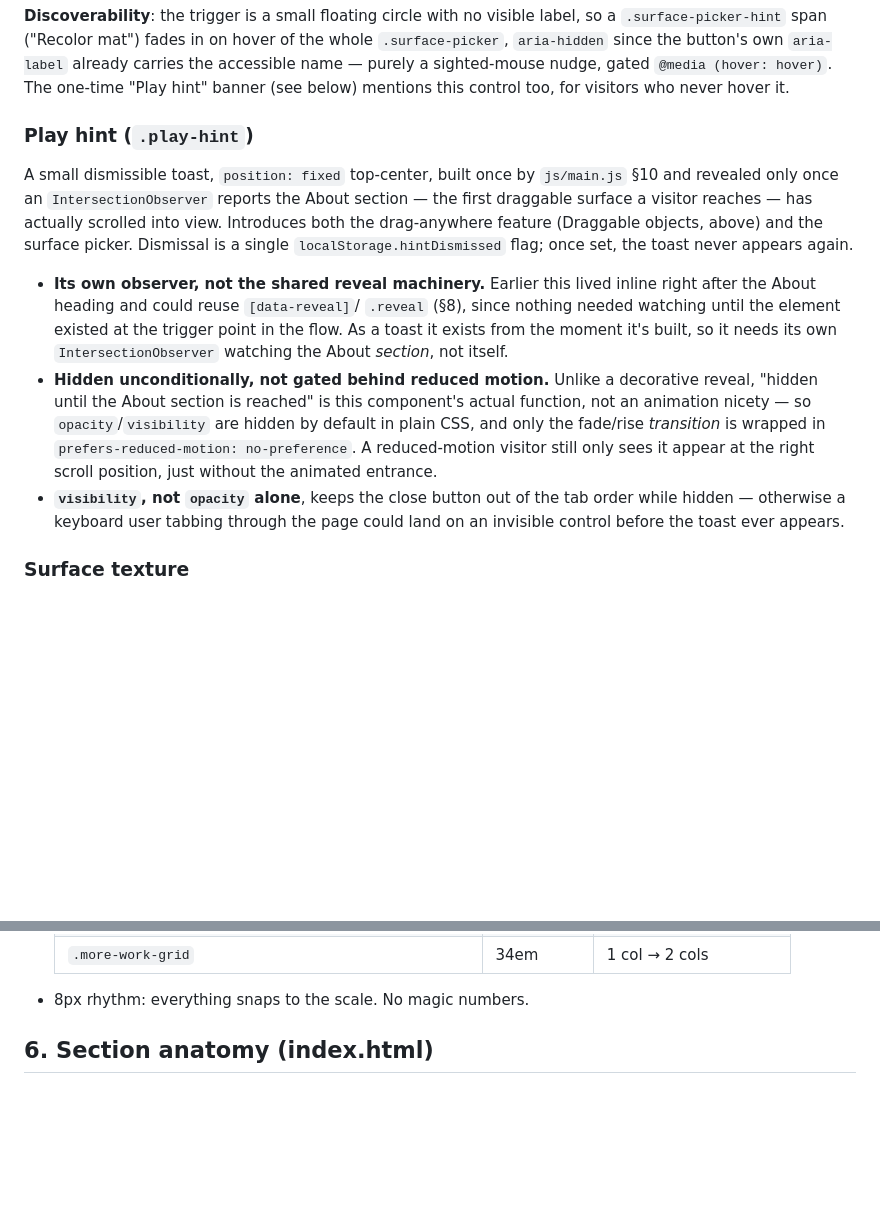
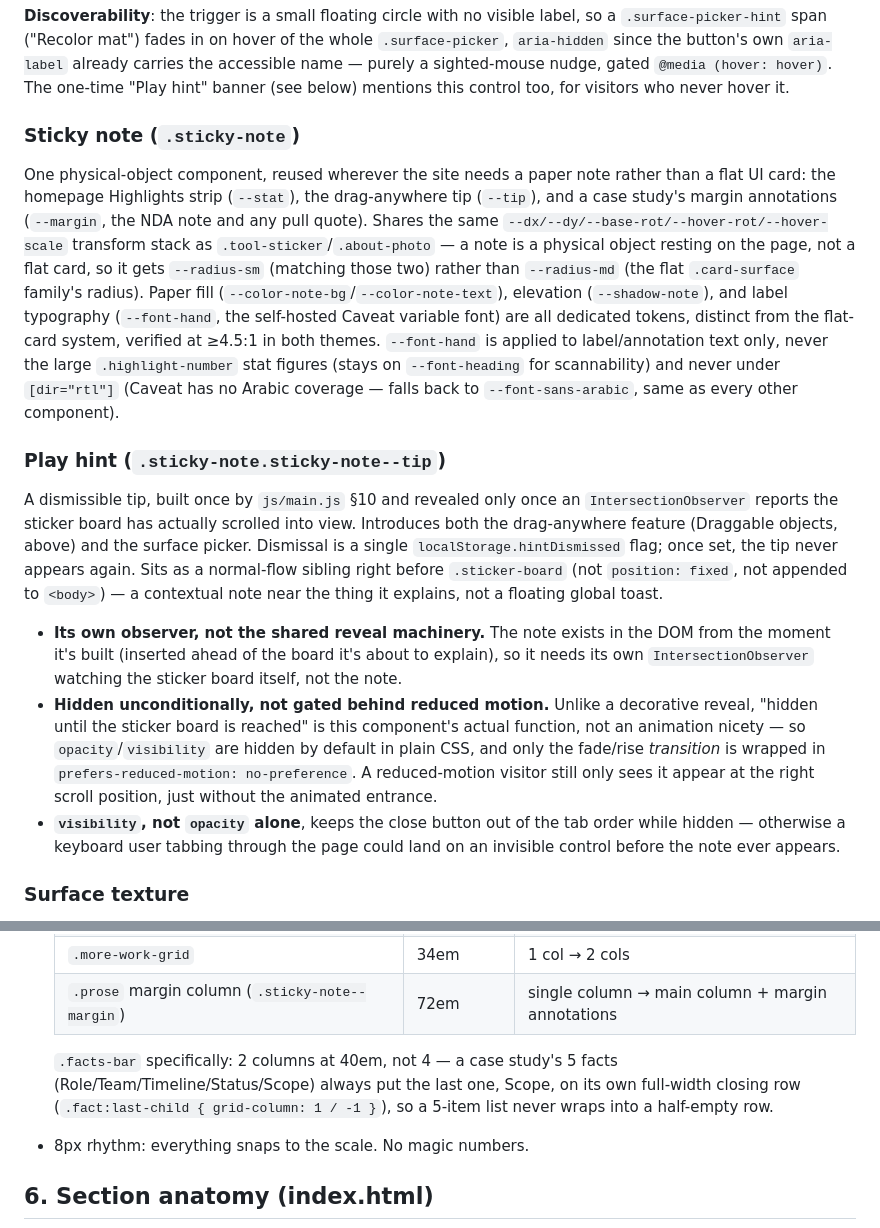
Before and after one commit to rolangomes19/portfolio, a Markdown page: docs/DESIGN-GUIDELINES.md, 2 parts joined by grey strips. Drawn GitHub-style; blank space fills up the shorter version.

Commit message:
docs: document sticky-note component and the case-study margin column
Adds the .sticky-note component (and its --stat/--tip/--margin usages)
to the component inventory in place of the retired .play-hint entry,
and adds the new 72em .prose margin-column breakpoint plus the
facts-bar 2/2/1 rule to the @container threshold table.

```diff
--- a/docs/DESIGN-GUIDELINES.md
+++ b/docs/DESIGN-GUIDELINES.md
@@ -381,22 +381,40 @@ the whole `.surface-picker`, `aria-hidden` since the button's own
 nudge, gated `@media (hover: hover)`. The one-time "Play hint" banner (see
 below) mentions this control too, for visitors who never hover it.
 
-### Play hint (`.play-hint`)
-A small dismissible toast, `position: fixed` top-center, built once by
-`js/main.js` §10 and revealed only once an `IntersectionObserver` reports
-the About section — the first draggable surface a visitor reaches — has
-actually scrolled into view. Introduces both the drag-anywhere feature
-(Draggable objects, above) and the surface picker. Dismissal is a single
-`localStorage.hintDismissed` flag; once set, the toast never appears again.
+### Sticky note (`.sticky-note`)
+One physical-object component, reused wherever the site needs a paper note
+rather than a flat UI card: the homepage Highlights strip (`--stat`), the
+drag-anywhere tip (`--tip`), and a case study's margin annotations
+(`--margin`, the NDA note and any pull quote). Shares the same
+`--dx/--dy/--base-rot/--hover-rot/--hover-scale` transform stack as
+`.tool-sticker`/`.about-photo` — a note is a physical object resting on the
+page, not a flat card, so it gets `--radius-sm` (matching those two) rather
+than `--radius-md` (the flat `.card-surface` family's radius). Paper fill
+(`--color-note-bg`/`--color-note-text`), elevation (`--shadow-note`), and
+label typography (`--font-hand`, the self-hosted Caveat variable font) are
+all dedicated tokens, distinct from the flat-card system, verified at
+≥4.5:1 in both themes. `--font-hand` is applied to label/annotation text
+only, never the large `.highlight-number` stat figures (stays on
+`--font-heading` for scannability) and never under `[dir="rtl"]` (Caveat has
+no Arabic coverage — falls back to `--font-sans-arabic`, same as every
+other component).
 
-- **Its own observer, not the shared reveal machinery.** Earlier this
-  lived inline right after the About heading and could reuse `[data-reveal]`/
-  `.reveal` (§8), since nothing needed watching until the element existed
-  at the trigger point in the flow. As a toast it exists from the moment
-  it's built, so it needs its own `IntersectionObserver` watching the
-  About *section*, not itself.
+### Play hint (`.sticky-note.sticky-note--tip`)
+A dismissible tip, built once by `js/main.js` §10 and revealed only once an
+`IntersectionObserver` reports the sticker board has actually scrolled into
+view. Introduces both the drag-anywhere feature (Draggable objects, above)
+and the surface picker. Dismissal is a single `localStorage.hintDismissed`
+flag; once set, the tip never appears again. Sits as a normal-flow sibling
+right before `.sticker-board` (not `position: fixed`, not appended to
+`<body>`) — a contextual note near the thing it explains, not a floating
+global toast.
+
+- **Its own observer, not the shared reveal machinery.** The note exists in
+  the DOM from the moment it's built (inserted ahead of the board it's
+  about to explain), so it needs its own `IntersectionObserver` watching
+  the sticker board itself, not the note.
 - **Hidden unconditionally, not gated behind reduced motion.** Unlike a
-  decorative reveal, "hidden until the About section is reached" is this
+  decorative reveal, "hidden until the sticker board is reached" is this
   component's actual function, not an animation nicety — so
   `opacity`/`visibility` are hidden by default in plain CSS, and only the
   fade/rise *transition* is wrapped in
@@ -405,7 +423,7 @@ actually scrolled into view. Introduces both the drag-anywhere feature
   animated entrance.
 - **`visibility`, not `opacity` alone**, keeps the close button out of the
   tab order while hidden — otherwise a keyboard user tabbing through the
-  page could land on an invisible control before the toast ever appears.
+  page could land on an invisible control before the note ever appears.
 
 ### Surface texture
 
@@ -536,6 +554,12 @@ Carbon-style scale (tokens `--space-01` … `--space-12`):
   | `.highlight-list` | 48em | 2 cols → 5 cols |
   | `.work-item`, `.about-grid`, `.facts-bar`, `.footer-grid` | 40em | stacked → side-by-side |
   | `.more-work-grid` | 34em | 1 col → 2 cols |
+  | `.prose` margin column (`.sticky-note--margin`) | 72em | single column → main column + margin annotations |
+
+  `.facts-bar` specifically: 2 columns at 40em, not 4 — a case study's 5 facts
+  (Role/Team/Timeline/Status/Scope) always put the last one, Scope, on its own
+  full-width closing row (`.fact:last-child { grid-column: 1 / -1 }`), so a
+  5-item list never wraps into a half-empty row.
 
 - 8px rhythm: everything snaps to the scale. No magic numbers.
 
```
